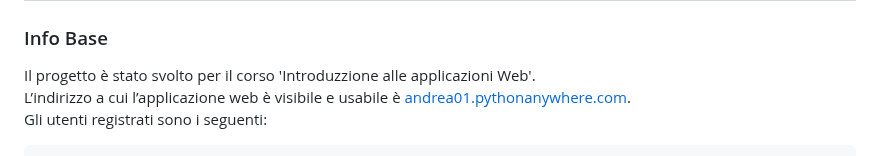
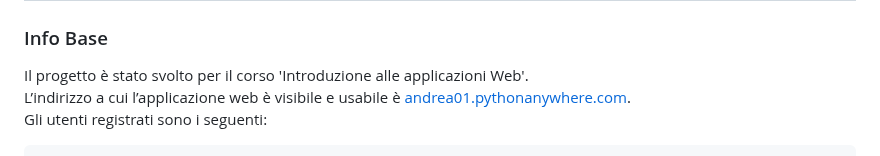
Before and after one commit to gitandrehub/FirmeOnline, a Markdown page: README.md, the part around the change. Rendered like a GitHub page.

```diff
--- a/README.md
+++ b/README.md
@@ -1,7 +1,7 @@
 # FirmeOnline
 
 ### Info Base
-Il progetto è stato svolto per il corso 'Introduzzione alle applicazioni Web'.\
+Il progetto è stato svolto per il corso 'Introduzione alle applicazioni Web'.\
 L’indirizzo a cui l’applicazione web è visibile e usabile è [andrea01.pythonanywhere.com](https://andrea01.pythonanywhere.com).\
 Gli utenti registrati sono i seguenti:
 
```
